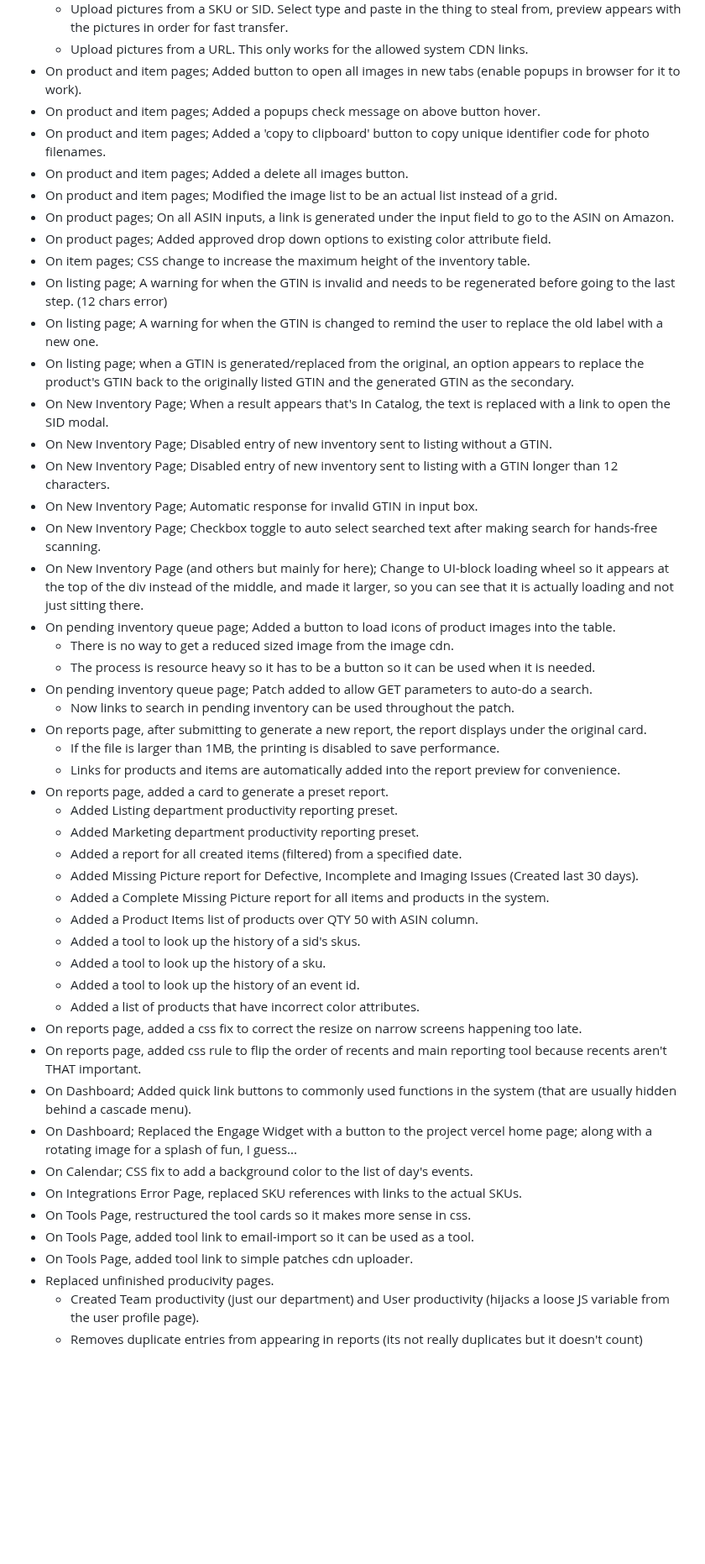
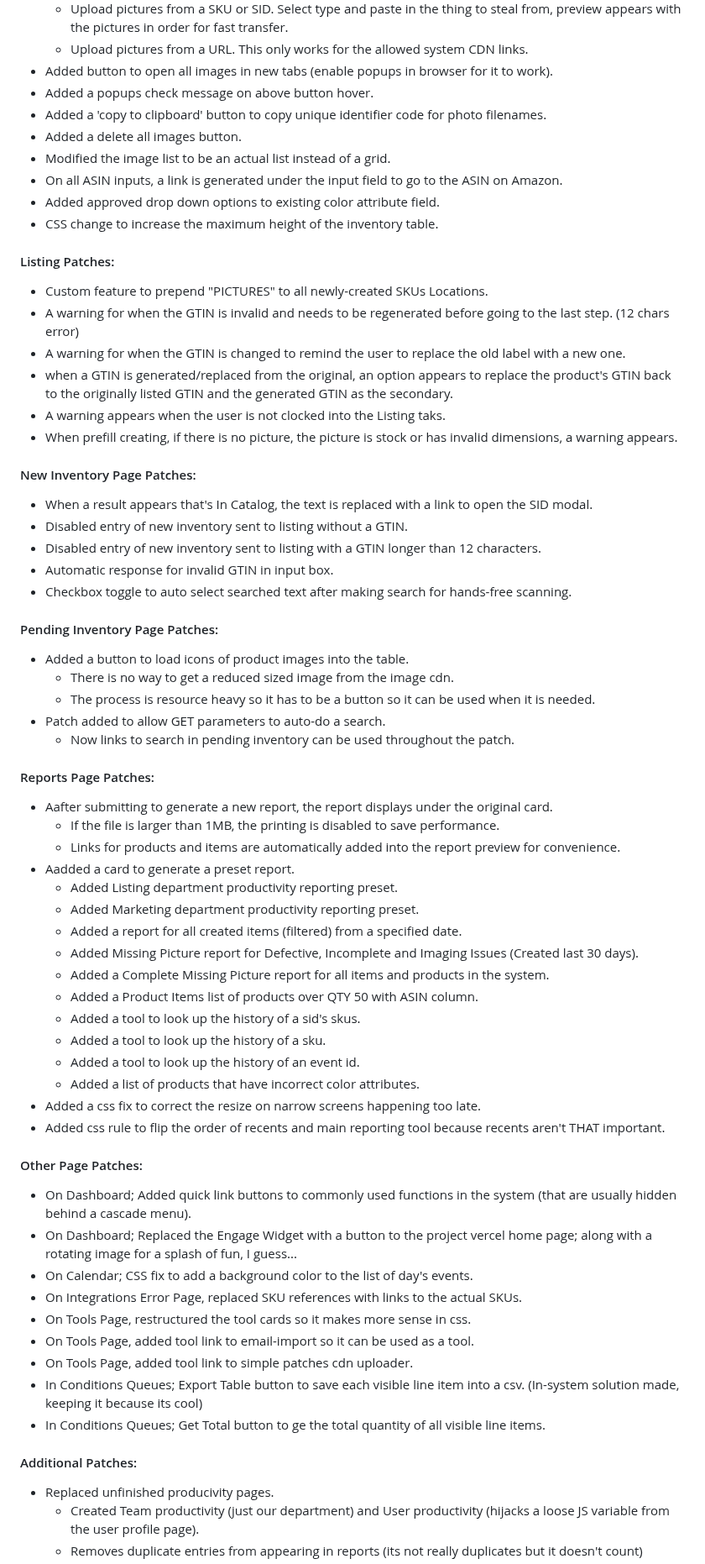
Before and after one commit to jbsimple/simple-patches, a Markdown page: readme.md, the part around one of its changes. Shown at 84% size. Drawn GitHub-style; blank space fills up the shorter version.

```diff
--- a/readme.md
+++ b/readme.md
@@ -69,31 +78,41 @@ There are other smaller modifications made, look below at the patches list to se
   - Upload pictures from a SKU or SID. Select type and paste in the thing to steal from, preview appears with the pictures in order for fast transfer.
   - Upload pictures from a URL. This only works for the allowed system CDN links.
-- On product and item pages; Added button to open all images in new tabs (enable popups in browser for it to work).
-- On product and item pages; Added a popups check message on above button hover.
-- On product and item pages; Added a 'copy to clipboard' button to copy unique identifier code for photo filenames.
-- On product and item pages; Added a delete all images button.
-- On product and item pages; Modified the image list to be an actual list instead of a grid.
-- On product pages; On all ASIN inputs, a link is generated under the input field to go to the ASIN on Amazon.
-- On product pages; Added approved drop down options to existing color attribute field.
-- On item pages; CSS change to increase the maximum height of the inventory table.
-- On listing page; A warning for when the GTIN is invalid and needs to be regenerated before going to the last step. (12 chars error)
-- On listing page; A warning for when the GTIN is changed to remind the user to replace the old label with a new one.
-- On listing page; when a GTIN is generated/replaced from the original, an option appears to replace the product's GTIN back to the originally listed GTIN and the generated GTIN as the secondary.
-- On New Inventory Page; When a result appears that's In Catalog, the text is replaced with a link to open the SID modal.
-- On New Inventory Page; Disabled entry of new inventory sent to listing without a GTIN.
-- On New Inventory Page; Disabled entry of new inventory sent to listing with a GTIN longer than 12 characters.
-- On New Inventory Page; Automatic response for invalid GTIN in input box.
-- On New Inventory Page; Checkbox toggle to auto select searched text after making search for hands-free scanning.
-- On New Inventory Page (and others but mainly for here); Change to UI-block loading wheel so it appears at the top of the div instead of the middle, and made it larger, so you can see that it is actually loading and not just sitting there.
-- On pending inventory queue page; Added a button to load icons of product images into the table.
+- Added button to open all images in new tabs (enable popups in browser for it to work).
+- Added a popups check message on above button hover.
+- Added a 'copy to clipboard' button to copy unique identifier code for photo filenames.
+- Added a delete all images button.
+- Modified the image list to be an actual list instead of a grid.
+- On all ASIN inputs, a link is generated under the input field to go to the ASIN on Amazon.
+- Added approved drop down options to existing color attribute field.
+- CSS change to increase the maximum height of the inventory table.
+
+#### Listing Patches:
+- Custom feature to prepend "PICTURES" to all newly-created SKUs Locations.
+- A warning for when the GTIN is invalid and needs to be regenerated before going to the last step. (12 chars error)
+- A warning for when the GTIN is changed to remind the user to replace the old label with a new one.
+- when a GTIN is generated/replaced from the original, an option appears to replace the product's GTIN back to the originally listed GTIN and the generated GTIN as the secondary.
+- A warning appears when the user is not clocked into the Listing taks.
+- When prefill creating, if there is no picture, the picture is stock or has invalid dimensions, a warning appears.
+
+#### New Inventory Page Patches:
+-  When a result appears that's In Catalog, the text is replaced with a link to open the SID modal.
+-  Disabled entry of new inventory sent to listing without a GTIN.
+-  Disabled entry of new inventory sent to listing with a GTIN longer than 12 characters.
+-  Automatic response for invalid GTIN in input box.
+-  Checkbox toggle to auto select searched text after making search for hands-free scanning.
+
+#### Pending Inventory Page Patches:
+- Added a button to load icons of product images into the table.
   - There is no way to get a reduced sized image from the image cdn.
   - The process is resource heavy so it has to be a button so it can be used when it is needed.
-- On pending inventory queue page; Patch added to allow GET parameters to auto-do a search.
+- Patch added to allow GET parameters to auto-do a search.
   - Now links to search in pending inventory can be used throughout the patch.
-- On reports page, after submitting to generate a new report, the report displays under the original card.
+
+#### Reports Page Patches:
+- Aafter submitting to generate a new report, the report displays under the original card.
   - If the file is larger than 1MB, the printing is disabled to save performance.
   - Links for products and items are automatically added into the report preview for convenience.
-- On reports page, added a card to generate a preset report.
+- Aadded a card to generate a preset report.
   - Added Listing department productivity reporting preset.
   - Added Marketing department productivity reporting preset.
   - Added a report for all created items (filtered) from a specified date.
@@ -104,8 +123,10 @@ There are other smaller modifications made, look below at the patches list to se
   - Added a tool to look up the history of a sku.
   - Added a tool to look up the history of an event id.
   - Added a list of products that have incorrect color attributes.
-- On reports page, added a css fix to correct the resize on narrow screens happening too late.
-- On reports page, added css rule to flip the order of recents and main reporting tool because recents aren't THAT important.
+- Added a css fix to correct the resize on narrow screens happening too late.
+- Added css rule to flip the order of recents and main reporting tool because recents aren't THAT important.
+
+#### Other Page Patches:
 - On Dashboard; Added quick link buttons to commonly used functions in the system (that are usually hidden behind a cascade menu).
 - On Dashboard; Replaced the Engage Widget with a button to the project vercel home page; along with a rotating image for a splash of fun, I guess...
 - On Calendar; CSS fix to add a background color to the list of day's events.
@@ -113,6 +134,10 @@ There are other smaller modifications made, look below at the patches list to se
 - On Tools Page, restructured the tool cards so it makes more sense in css.
 - On Tools Page, added tool link to email-import so it can be used as a tool.
 - On Tools Page, added tool link to simple patches cdn uploader.
+- In Conditions Queues; Export Table button to save each visible line item into a csv. (In-system solution made, keeping it because its cool)
+- In Conditions Queues; Get Total button to ge the total quantity of all visible line items.
+
+#### Additional Patches:
 - Replaced unfinished producivity pages.
   - Created Team productivity (just our department) and User productivity (hijacks a loose JS variable from the user profile page).
   - Removes duplicate entries from appearing in reports (its not really duplicates but it doesn't count)
```
Also changed, not shown: other parts of readme.md (+32 -26 lines).
